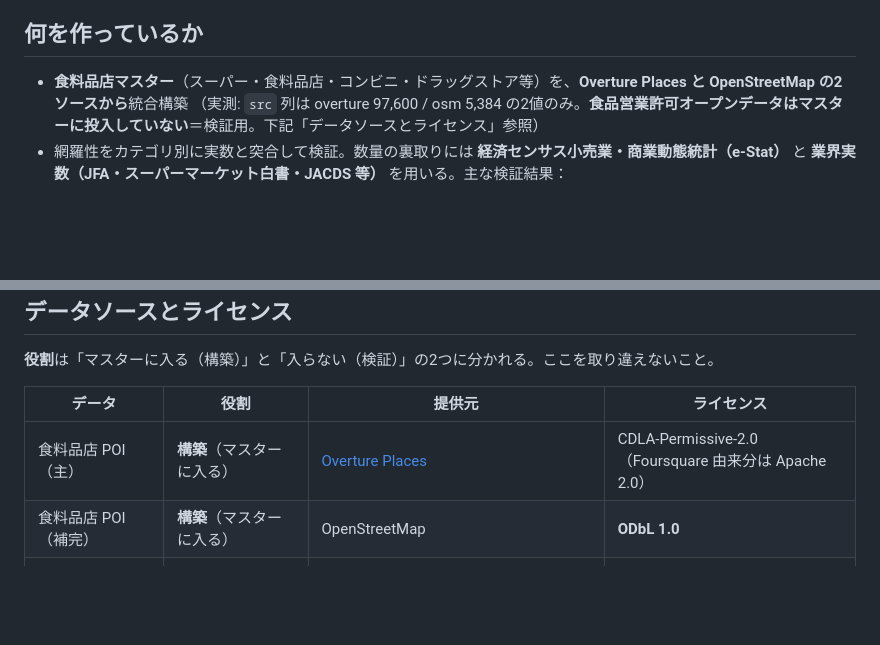
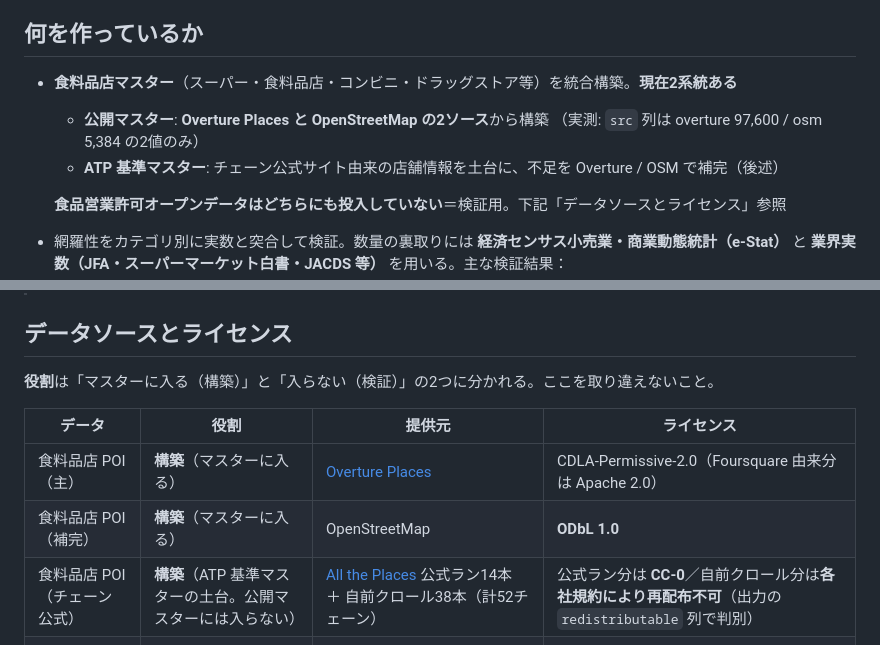
Before and after one commit to shiwaku/japan-food-store-master, a Markdown page: README.md, 2 parts joined by grey strips. GitHub-like rendering; blank space fills up the shorter version.

Commit message:
docs(readme): マスターが2系統であることを冒頭で明示し、ソース表に ATP を追加 (#40)
「Overture と OSM の2ソースから統合構築」という記述が ATP 基準マスターの説明と
矛盾して読めるため、系統を分けて書き直した。データソース表にも ATP を追加し、
公開マスターには入らないこと・自前クロール分は再配布不可であることを明記した。


Claude-Session: https://claude.ai/code/session_01Qzah2Z1M81SC8veDrFWrc2

Co-authored-by: Claude Opus 5 (1M context) <noreply@anthropic.com>

```diff
--- a/README.md
+++ b/README.md
@@ -6,8 +6,12 @@
 
 ## 何を作っているか
 
-- **食料品店マスター**（スーパー・食料品店・コンビニ・ドラッグストア等）を、**Overture Places と OpenStreetMap の2ソースから**統合構築
-  （実測: `src` 列は overture 97,600 / osm 5,384 の2値のみ。**食品営業許可オープンデータはマスターに投入していない**＝検証用。下記「データソースとライセンス」参照）
+- **食料品店マスター**（スーパー・食料品店・コンビニ・ドラッグストア等）を統合構築。**現在2系統ある**
+  - **公開マスター**: **Overture Places と OpenStreetMap の2ソース**から構築
+    （実測: `src` 列は overture 97,600 / osm 5,384 の2値のみ）
+  - **ATP 基準マスター**: チェーン公式サイト由来の店舗情報を土台に、不足を Overture / OSM で補完（後述）
+
+  **食品営業許可オープンデータはどちらにも投入していない**＝検証用。下記「データソースとライセンス」参照
 - 網羅性をカテゴリ別に実数と突合して検証。数量の裏取りには **経済センサス小売業・商業動態統計（e-Stat）** と **業界実数（JFA・スーパーマーケット白書・JACDS 等）** を用いる。主な検証結果：
   - コンビニ: 商業動態統計 **56,352 店**（≒JFA）に対し Overture 単独 **97.6%**
   - スーパー: スーパーマーケット白書 **23,078 店**・経済センサス小分類 581 に対し Overture 80% / OSM 88%（単一ソースでは悉皆にならず grocery 浄化が必要）
@@ -59,6 +63,7 @@ npm run build    # dist/ を生成（GitHub Actions で GitHub Pages へ自動
 |---|---|---|---|
 | 食料品店 POI（主） | **構築**（マスターに入る） | [Overture Places](https://docs.overturemaps.org/guides/places/) | CDLA-Permissive-2.0（Foursquare 由来分は Apache 2.0） |
 | 食料品店 POI（補完） | **構築**（マスターに入る） | OpenStreetMap | **ODbL 1.0** |
+| 食料品店 POI（チェーン公式） | **構築**（ATP 基準マスターの土台。公開マスターには入らない） | [All the Places](https://www.alltheplaces.xyz/) 公式ラン14本 ＋ 自前クロール38本（計52チェーン） | 公式ラン分は **CC-0**／自前クロール分は**各社規約により再配布不可**（出力の `redistributable` 列で判別） |
 | 食品営業許可オープンデータ | **検証のみ**（マスターに入らない） | 各自治体（保健所）／ **厚生労働省**「食品衛生申請等システム（FAS）」 | 各データのオープンライセンス |
 | 網羅性検証（実数突合） | **検証のみ**（マスターに入らない） | 経済センサス小売業（e-Stat）、JFA・SM白書・JACDS 等 | 各提供元の規約 |
 
```
